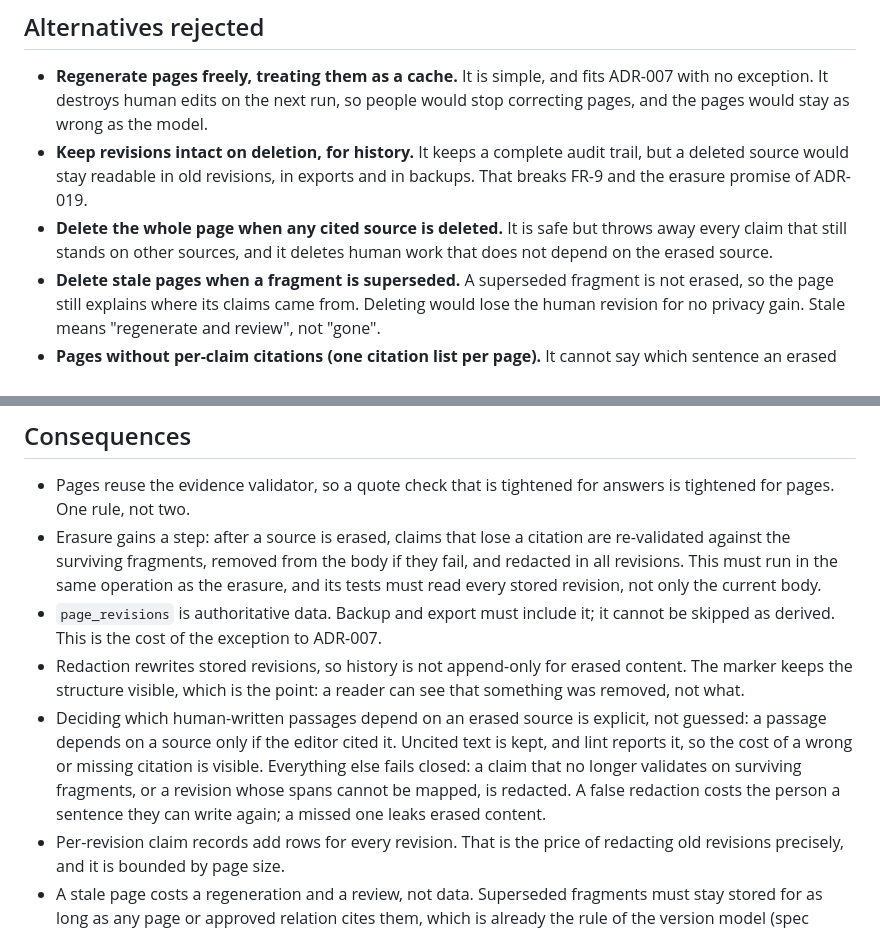
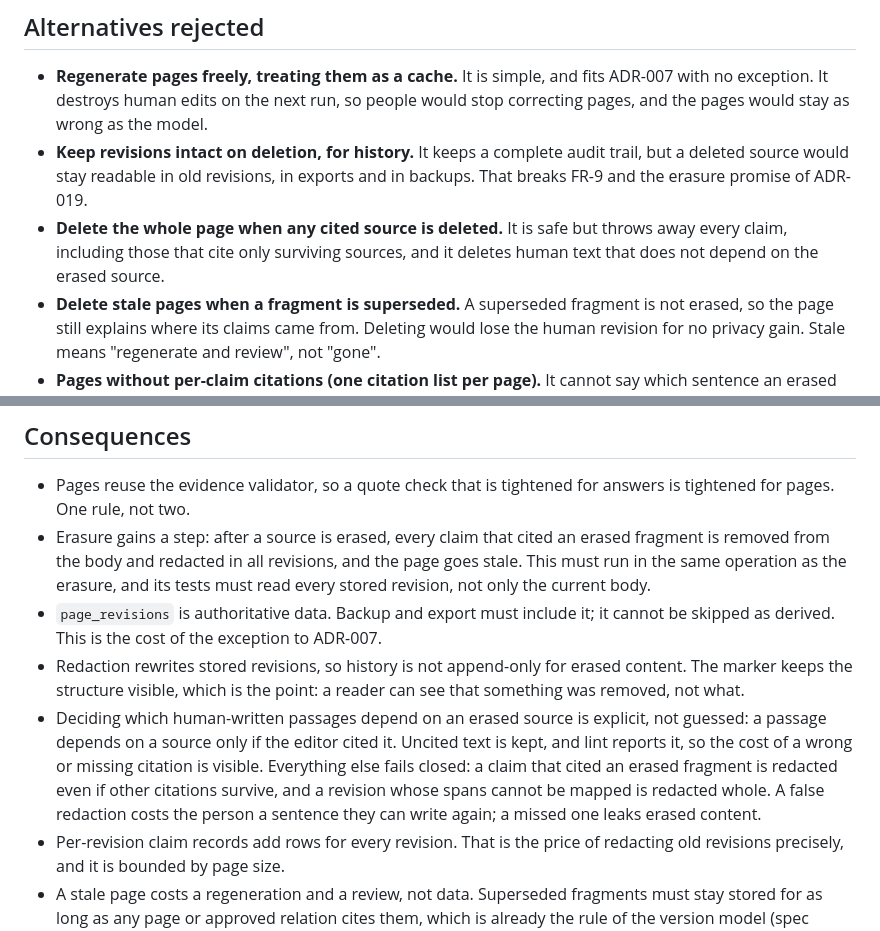
Before and after one commit to PierfrancescoLijoi/nodo-ai, a Markdown page: docs/adr/031-wiki-pages-and-human-edits.md, 2 parts joined by grey strips. Rendered like a GitHub page.

```diff
--- a/docs/adr/031-wiki-pages-and-human-edits.md
+++ b/docs/adr/031-wiki-pages-and-human-edits.md
@@ -47,17 +47,17 @@ Until now every derived store (search index, graph projections, section summarie
 ## Alternatives rejected
 - **Regenerate pages freely, treating them as a cache.** It is simple, and fits ADR-007 with no exception. It destroys human edits on the next run, so people would stop correcting pages, and the pages would stay as wrong as the model.
 - **Keep revisions intact on deletion, for history.** It keeps a complete audit trail, but a deleted source would stay readable in old revisions, in exports and in backups. That breaks FR-9 and the erasure promise of ADR-019.
-- **Delete the whole page when any cited source is deleted.** It is safe but throws away every claim that still stands on other sources, and it deletes human work that does not depend on the erased source.
+- **Delete the whole page when any cited source is deleted.** It is safe but throws away every claim, including those that cite only surviving sources, and it deletes human text that does not depend on the erased source.
 - **Delete stale pages when a fragment is superseded.** A superseded fragment is not erased, so the page still explains where its claims came from. Deleting would lose the human revision for no privacy gain. Stale means "regenerate and review", not "gone".
 - **Pages without per-claim citations (one citation list per page).** It cannot say which sentence an erased source supported, so erasure would have to remove the whole page or none of it, and lint could not find uncited claims.
 - **Let a model repair claims whose quotes do not match.** The same rule as ADR-012 applies: anything that cannot be verified is dropped, not repaired.
 
 ## Consequences
 - Pages reuse the evidence validator, so a quote check that is tightened for answers is tightened for pages. One rule, not two.
-- Erasure gains a step: after a source is erased, claims that lose a citation are re-validated against the surviving fragments, removed from the body if they fail, and redacted in all revisions. This must run in the same operation as the erasure, and its tests must read every stored revision, not only the current body.
+- Erasure gains a step: after a source is erased, every claim that cited an erased fragment is removed from the body and redacted in all revisions, and the page goes stale. This must run in the same operation as the erasure, and its tests must read every stored revision, not only the current body.
 - `page_revisions` is authoritative data. Backup and export must include it; it cannot be skipped as derived. This is the cost of the exception to ADR-007.
 - Redaction rewrites stored revisions, so history is not append-only for erased content. The marker keeps the structure visible, which is the point: a reader can see that something was removed, not what.
-- Deciding which human-written passages depend on an erased source is explicit, not guessed: a passage depends on a source only if the editor cited it. Uncited text is kept, and lint reports it, so the cost of a wrong or missing citation is visible. Everything else fails closed: a claim that no longer validates on surviving fragments, or a revision whose spans cannot be mapped, is redacted. A false redaction costs the person a sentence they can write again; a missed one leaks erased content.
+- Deciding which human-written passages depend on an erased source is explicit, not guessed: a passage depends on a source only if the editor cited it. Uncited text is kept, and lint reports it, so the cost of a wrong or missing citation is visible. Everything else fails closed: a claim that cited an erased fragment is redacted even if other citations survive, and a revision whose spans cannot be mapped is redacted whole. A false redaction costs the person a sentence they can write again; a missed one leaks erased content.
 - Per-revision claim records add rows for every revision. That is the price of redacting old revisions precisely, and it is bounded by page size.
 - A stale page costs a regeneration and a review, not data. Superseded fragments must stay stored for as long as any page or approved relation cites them, which is already the rule of the version model (spec section 7).
 - Between Phase 1 and Phase 5 nothing creates or reads a page, so there is no unguarded path. Phase 5 must not store a page before the claim validator and the redaction step both exist.
```
Also changed, not shown: other parts of docs/adr/031-wiki-pages-and-human-edits.md (+7 -7 lines), 1 other file.
